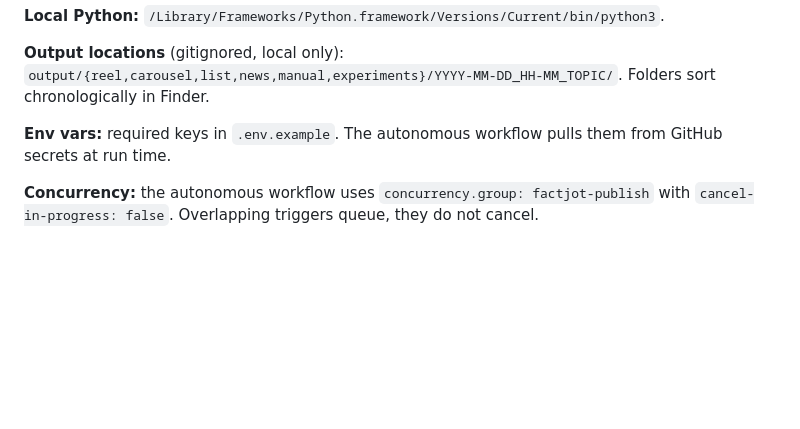
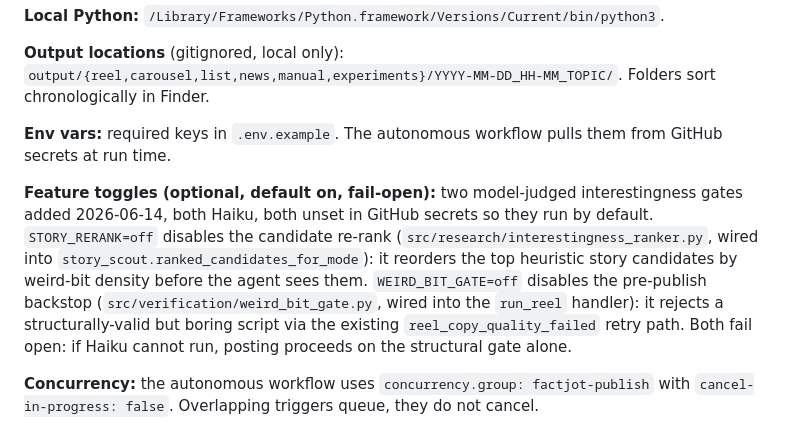
Before and after one commit to Wonderkid96/factjot, a Markdown page: CLAUDE.md, the part around the change. Rendered like a GitHub page; blank space fills up the shorter version.

Commit message:
docs: document STORY_RERANK and WEIRD_BIT_GATE feature toggles
Both default on and fail-open; added to CLAUDE.md section 6 so the levers are discoverable.

```diff
--- a/CLAUDE.md
+++ b/CLAUDE.md
@@ -119,6 +119,8 @@ Full architecture, lifecycle stages, shared-module rules, ledger discipline, and
 **Output locations** (gitignored, local only): `output/{reel,carousel,list,news,manual,experiments}/YYYY-MM-DD_HH-MM_TOPIC/`. Folders sort chronologically in Finder.
 
 **Env vars:** required keys in `.env.example`. The autonomous workflow pulls them from GitHub secrets at run time.
+
+**Feature toggles (optional, default on, fail-open):** two model-judged interestingness gates added 2026-06-14, both Haiku, both unset in GitHub secrets so they run by default. `STORY_RERANK=off` disables the candidate re-rank (`src/research/interestingness_ranker.py`, wired into `story_scout.ranked_candidates_for_mode`): it reorders the top heuristic story candidates by weird-bit density before the agent sees them. `WEIRD_BIT_GATE=off` disables the pre-publish backstop (`src/verification/weird_bit_gate.py`, wired into the `run_reel` handler): it rejects a structurally-valid but boring script via the existing `reel_copy_quality_failed` retry path. Both fail open: if Haiku cannot run, posting proceeds on the structural gate alone.
 
 **Concurrency:** the autonomous workflow uses `concurrency.group: factjot-publish` with `cancel-in-progress: false`. Overlapping triggers queue, they do not cancel.
 
```
